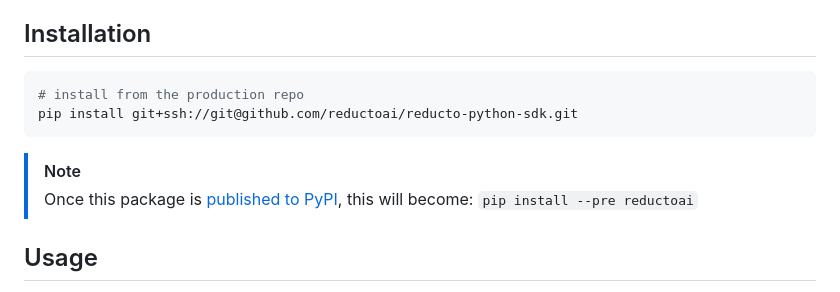
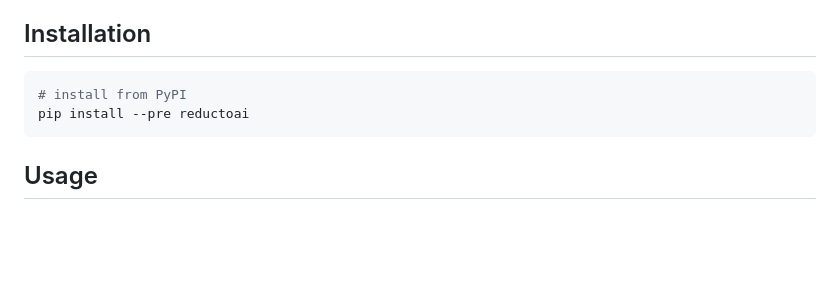
Before and after one commit to reductoai/reducto-python-sdk, a Markdown page: README.md, the part around the change. Drawn GitHub-style; blank space fills up the shorter version.

Commit message:
chore: update SDK settings (#3)

````diff
--- a/README.md
+++ b/README.md
@@ -15,12 +15,9 @@ The REST API documentation can be found on [docs.reductoai.com](https://docs.red
 ## Installation
 
 ```sh
-# install from the production repo
-pip install git+ssh://git@github.com/reductoai/reducto-python-sdk.git
+# install from PyPI
+pip install --pre reductoai
 ```
-
-> [!NOTE]
-> Once this package is [published to PyPI](https://app.stainlessapi.com/docs/guides/publish), this will become: `pip install --pre reductoai`
 
 ## Usage
 
````
